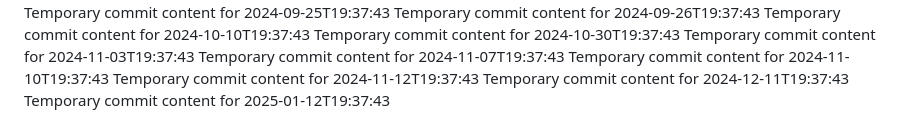
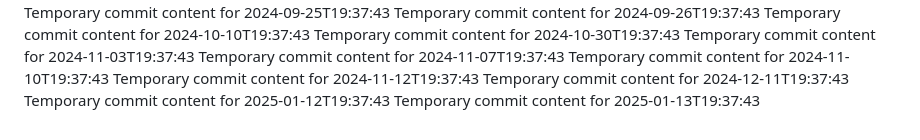
Before and after one commit to again13/repo-134-t, a Markdown page: report.md, the part around the change. Rendered like a GitHub page.

```diff
--- a/report.md
+++ b/report.md
@@ -76,3 +76,4 @@ Temporary commit content for 2024-11-10T19:37:43
 Temporary commit content for 2024-11-12T19:37:43
 Temporary commit content for 2024-12-11T19:37:43
 Temporary commit content for 2025-01-12T19:37:43
+Temporary commit content for 2025-01-13T19:37:43
```
